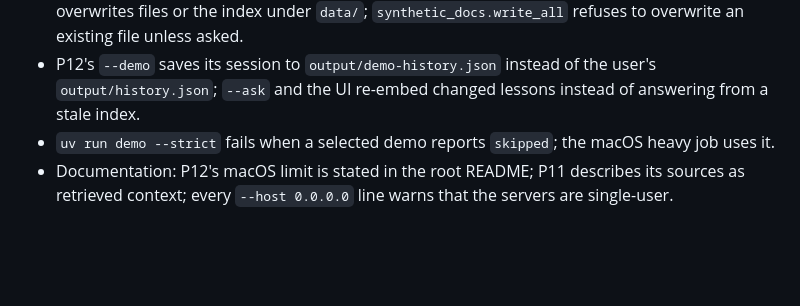
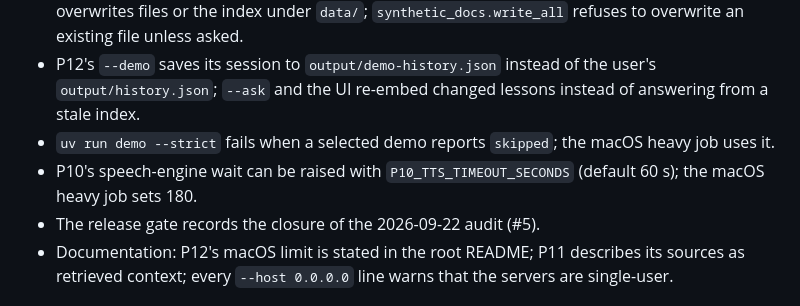
Before and after one commit to tudorandrian/genai-practice-projects, a Markdown page: CHANGELOG.md, the part around the change. GitHub-like rendering; blank space fills up the shorter version.

```diff
--- a/CHANGELOG.md
+++ b/CHANGELOG.md
@@ -11,6 +11,9 @@
   `output/history.json`; `--ask` and the UI re-embed changed lessons instead of answering from a
   stale index.
 - `uv run demo --strict` fails when a selected demo reports `skipped`; the macOS heavy job uses it.
+- P10's speech-engine wait can be raised with `P10_TTS_TIMEOUT_SECONDS` (default 60 s); the macOS
+  heavy job sets 180.
+- The release gate records the closure of the 2026-09-22 audit (#5).
 - Documentation: P12's macOS limit is stated in the root README; P11 describes its sources as
   retrieved context; every `--host 0.0.0.0` line warns that the servers are single-user.
 
```
Also changed, not shown: docs/release-gate.md (+1 -0 lines).
